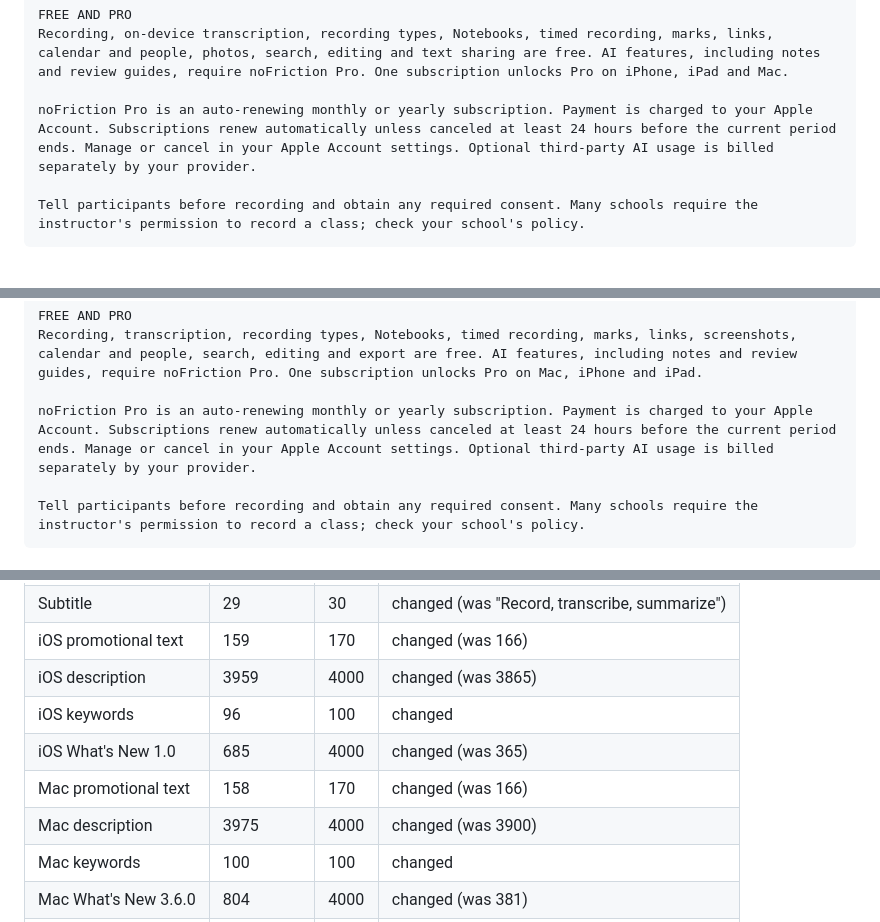
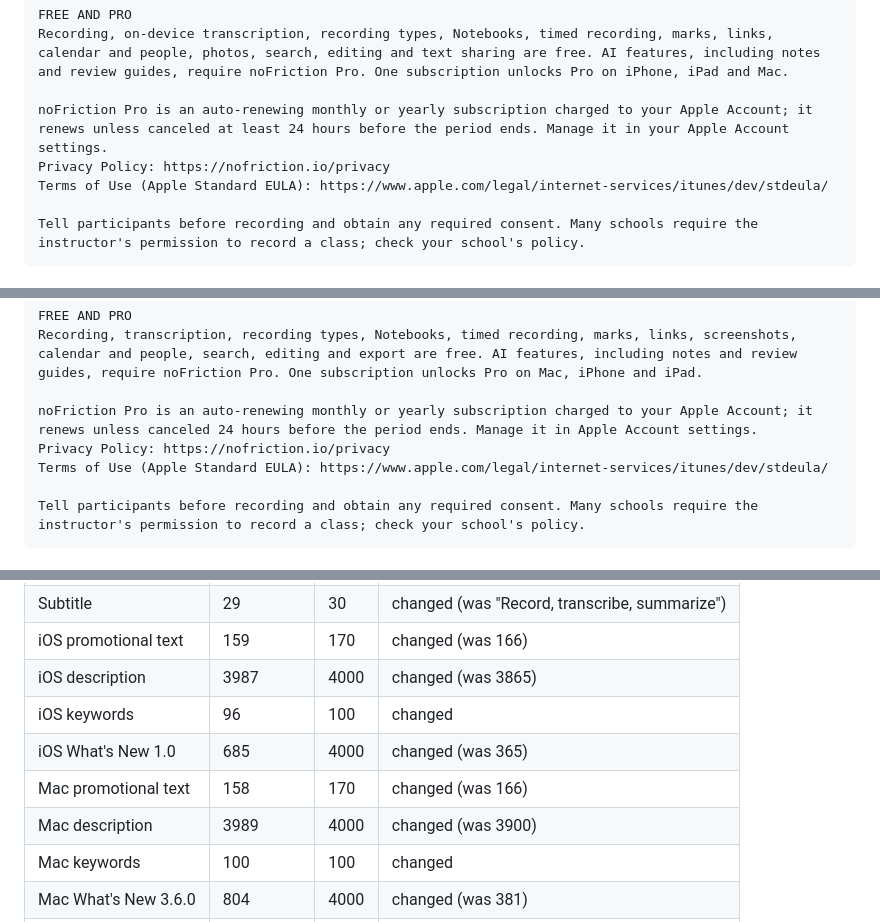
Before and after one commit to Cpotenzone/nofriction-meetings, a Markdown page: docs/APP_STORE_LISTING.md, 3 parts joined by grey strips. Rendered like a GitHub page.

Commit message:
docs(listing): EULA and privacy links in both descriptions (App Review rejection fix)
App Review rejected iOS 1.0.0 and macOS 3.6.0 because the descriptions no
longer carried a link to the Terms of Use: the universal rewrite had dropped
the line. Both descriptions now end with the Privacy Policy URL and the
Apple Standard EULA URL; the subscription boilerplate was compacted to stay
under 4000 characters (iOS 3987, Mac 3989). These texts are live in App
Store Connect.

Co-Authored-By: Claude Fable 5.1 <noreply@anthropic.com>

````diff
--- a/docs/APP_STORE_LISTING.md
+++ b/docs/APP_STORE_LISTING.md
@@ -305,7 +305,9 @@ Edit transcript text, remove unwanted material, or use Strike from the record to
 FREE AND PRO
 Recording, on-device transcription, recording types, Notebooks, timed recording, marks, links, calendar and people, photos, search, editing and text sharing are free. AI features, including notes and review guides, require noFriction Pro. One subscription unlocks Pro on iPhone, iPad and Mac.
 
-noFriction Pro is an auto-renewing monthly or yearly subscription. Payment is charged to your Apple Account. Subscriptions renew automatically unless canceled at least 24 hours before the current period ends. Manage or cancel in your Apple Account settings. Optional third-party AI usage is billed separately by your provider.
+noFriction Pro is an auto-renewing monthly or yearly subscription charged to your Apple Account; it renews unless canceled at least 24 hours before the period ends. Manage it in your Apple Account settings.
+Privacy Policy: https://nofriction.io/privacy
+Terms of Use (Apple Standard EULA): https://www.apple.com/legal/internet-services/itunes/dev/stdeula/
 
 Tell participants before recording and obtain any required consent. Many schools require the instructor's permission to record a class; check your school's policy.
 ```
@@ -413,7 +415,9 @@ Keep recordings on your Mac, edit transcript text, remove unwanted material or u
 FREE AND PRO
 Recording, transcription, recording types, Notebooks, timed recording, marks, links, screenshots, calendar and people, search, editing and export are free. AI features, including notes and review guides, require noFriction Pro. One subscription unlocks Pro on Mac, iPhone and iPad.
 
-noFriction Pro is an auto-renewing monthly or yearly subscription. Payment is charged to your Apple Account. Subscriptions renew automatically unless canceled at least 24 hours before the current period ends. Manage or cancel in your Apple Account settings. Optional third-party AI usage is billed separately by your provider.
+noFriction Pro is an auto-renewing monthly or yearly subscription charged to your Apple Account; it renews unless canceled 24 hours before the period ends. Manage it in Apple Account settings.
+Privacy Policy: https://nofriction.io/privacy
+Terms of Use (Apple Standard EULA): https://www.apple.com/legal/internet-services/itunes/dev/stdeula/
 
 Tell participants before recording and obtain any required consent. Many schools require the instructor's permission to record a class; check your school's policy.
 ```
@@ -842,11 +846,11 @@ from Business to Education.
 | Name | 28 | 30 | changed (was 25, "noFriction: Meeting Notes") |
 | Subtitle | 29 | 30 | changed (was "Record, transcribe, summarize") |
 | iOS promotional text | 159 | 170 | changed (was 166) |
-| iOS description | 3959 | 4000 | changed (was 3865) |
+| iOS description | 3987 | 4000 | changed (was 3865) |
 | iOS keywords | 96 | 100 | changed |
 | iOS What's New 1.0 | 685 | 4000 | changed (was 365) |
 | Mac promotional text | 158 | 170 | changed (was 166) |
-| Mac description | 3975 | 4000 | changed (was 3900) |
+| Mac description | 3989 | 4000 | changed (was 3900) |
 | Mac keywords | 100 | 100 | changed |
 | Mac What's New 3.6.0 | 804 | 4000 | changed (was 381) |
 | Group display name | 14 | 30 | |
````
Also changed, not shown: other parts of docs/APP_STORE_LISTING.md (+2 -2 lines).
